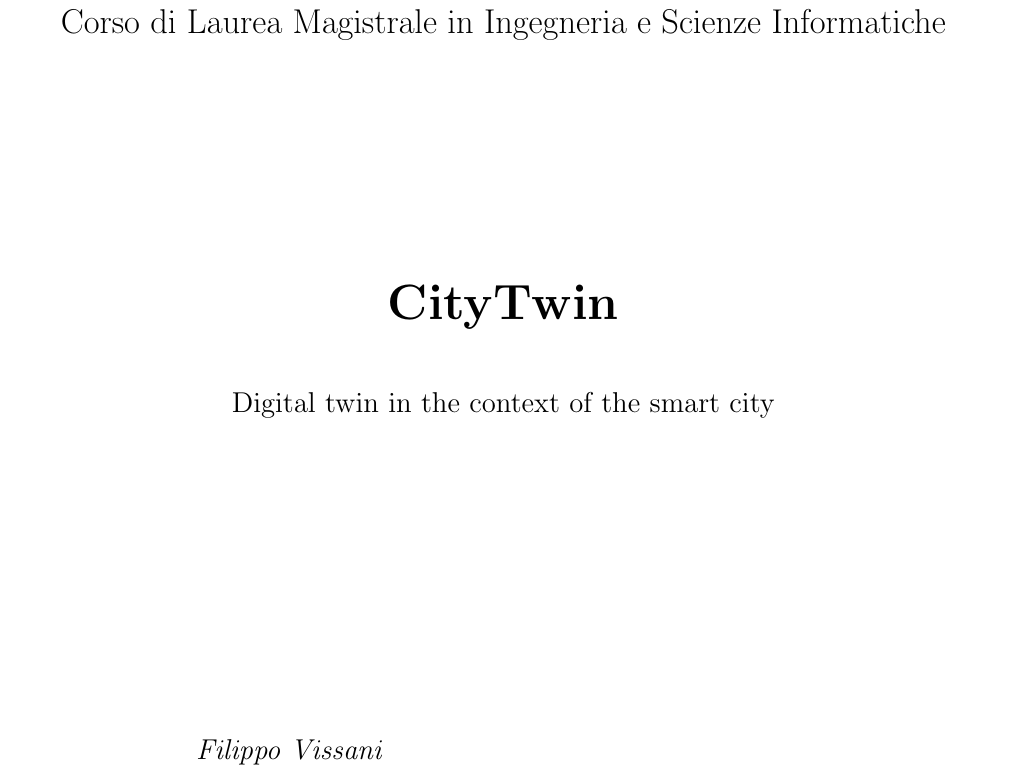
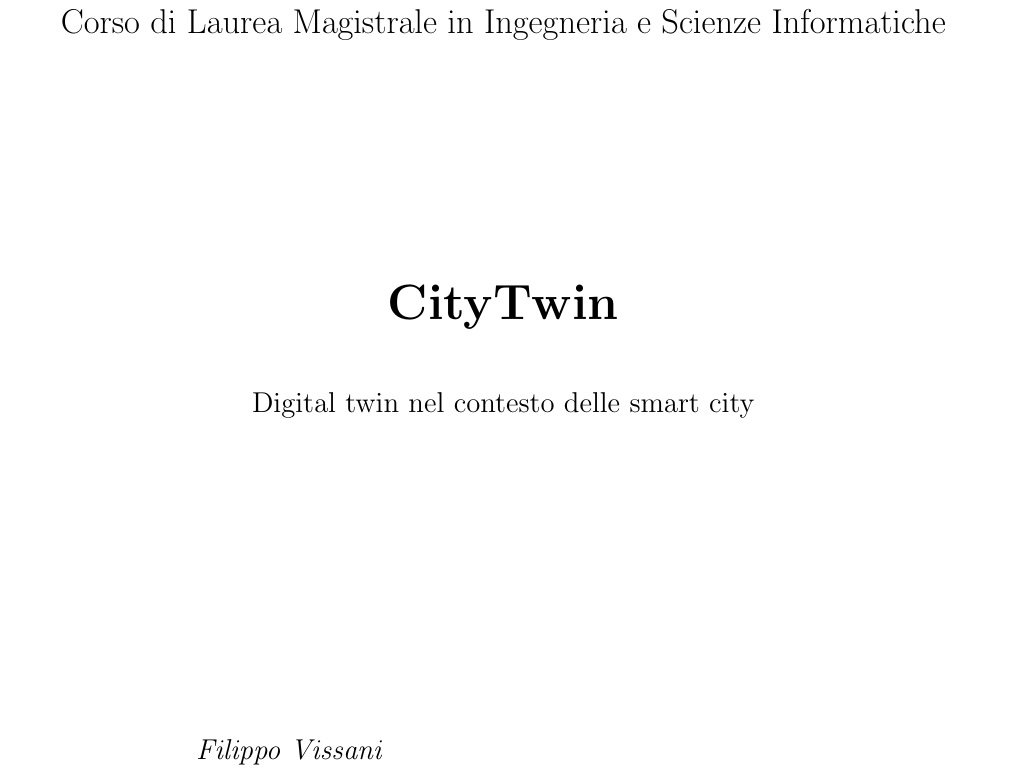
Before and after one commit to FilippoVissani/CityTwin-report, a LaTeX thesis (thesis-main.tex, which reads front.tex): part of page 1 of 9, cut so that both start at the same text. Compiled offline with pdfLaTeX.

Commit message:
fix: traduce subtitle

```diff
--- a/front.tex
+++ b/front.tex
@@ -26,7 +26,7 @@
 
 		\large
 		\vspace{1cm}
-		Digital twin in the context of the smart city
+		Digital twin nel contesto delle smart city
 		\\
 		\vspace{5.5cm}
 		\begin{minipage}[t]{0.64\textwidth}
```
